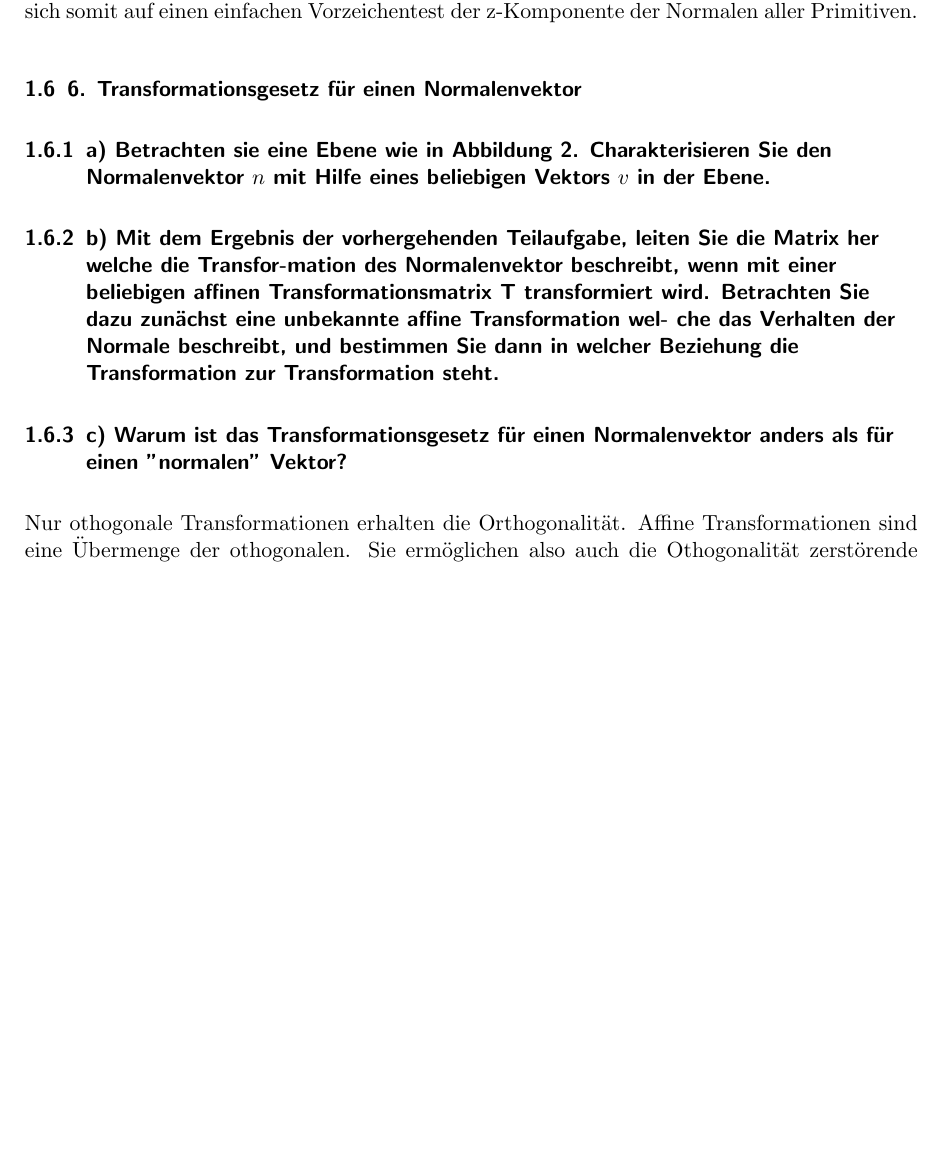
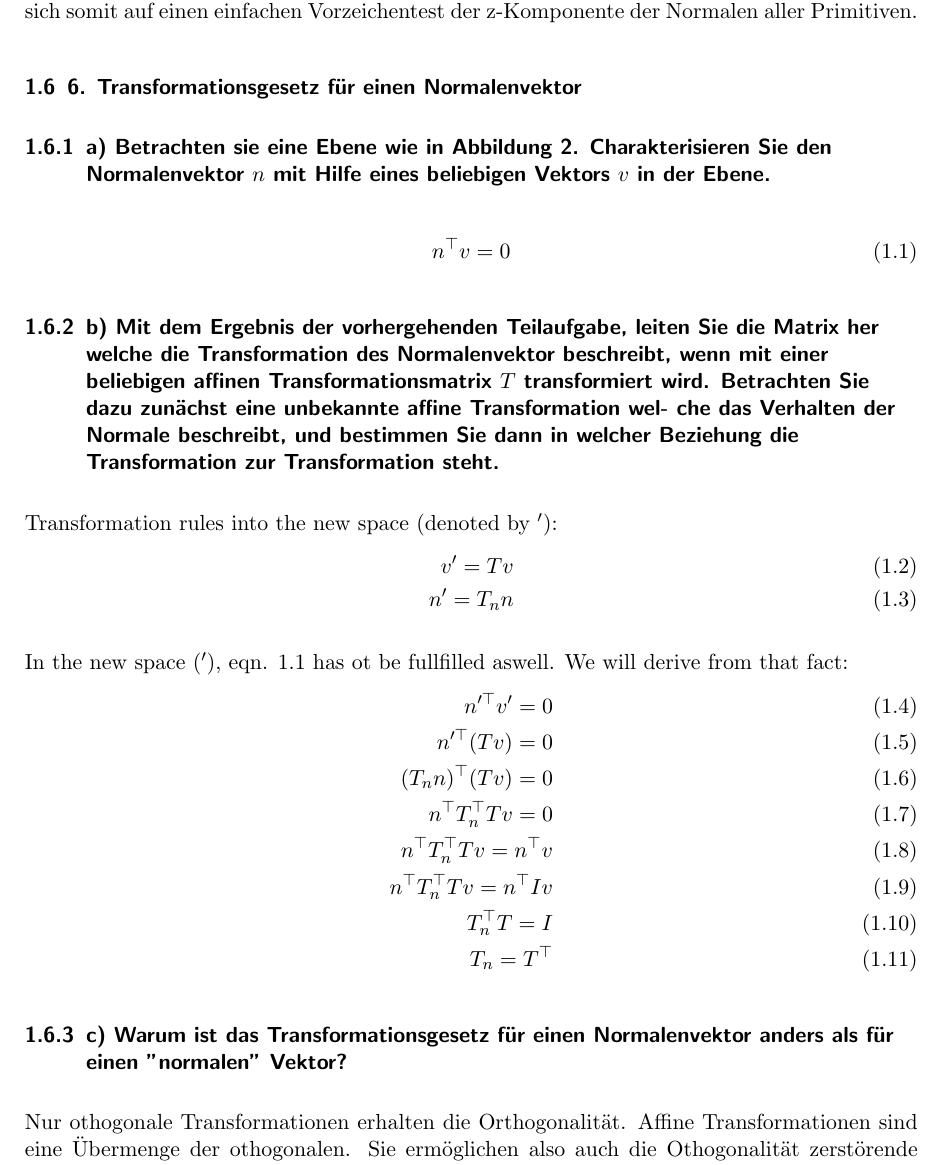
Before and after one commit to hoijui/CG1, a LaTeX document (ex02/doc/doc.tex): part of page 3 of 3 before the commit and part of page 3 of 4 after it, cut so that both start at the same text, the shorter picture padded with empty space. Compiled offline with pdfLaTeX.

Commit message:
ex02: theory 6 b

```diff
--- a/ex02/doc/doc.tex
+++ b/ex02/doc/doc.tex
@@ -115,10 +115,34 @@ Das Erkennen von Rückseiten reduziert sich somit auf einen einfachen Vorzeichen
 
 \subsubsection{a) Betrachten sie eine Ebene wie in Abbildung 2. Charakterisieren Sie den Normalenvektor $n$ mit Hilfe eines beliebigen Vektors $v$ in der Ebene.}
 
-\subsubsection{b) Mit dem Ergebnis der vorhergehenden Teilaufgabe, leiten Sie die Matrix her welche die Transfor-mation des Normalenvektor beschreibt, wenn mit einer beliebigen affinen Transformationsmatrix
-T transformiert wird. Betrachten Sie dazu zunächst eine unbekannte affine Transformation wel-
+\begin{align}
+\label{eqn:orthogonality} n^{\top} v = 0
+\end{align}
+
+\subsubsection{b) Mit dem Ergebnis der vorhergehenden Teilaufgabe, leiten Sie die Matrix her welche die Transformation des Normalenvektor beschreibt, wenn mit einer beliebigen affinen Transformationsmatrix
+$T$ transformiert wird. Betrachten Sie dazu zunächst eine unbekannte affine Transformation wel-
 che das Verhalten der Normale beschreibt, und bestimmen Sie dann in welcher Beziehung die
 Transformation zur Transformation steht.}
+
+Transformation rules into the new space (denoted by $'$):
+\begin{align}
+v' = T v \\
+n' = T_n n
+\end{align}
+
+In the new space ($'$),
+eqn. \ref{eqn:orthogonality} has ot be fullfilled aswell.
+We will derive from that fact:
+\begin{align}
+n'^{\top} v' = 0 \\
+n'^{\top} (T v) = 0 \\
+(T_n n)^{\top} (T v) = 0 \\
+n^{\top} T_n^{\top} T v = 0 \\
+n^{\top} T_n^{\top} T v = n^{\top} v \\
+n^{\top} T_n^{\top} T v = n^{\top} I v \\
+T_n^{\top} T = I \\
+T_n = T^{\top}
+\end{align}
 
 \subsubsection{c) Warum ist das Transformationsgesetz für einen Normalenvektor anders als für einen "normalen" Vektor?}
 Nur othogonale Transformationen erhalten die Orthogonalität. Affine Transformationen sind eine Übermenge der othogonalen. Sie ermöglichen also auch die Othogonalität zerstörende Veränderungen. Normalenvektoren müssen aber immer orthogonal zu ihrem Objekt bleiben.
```
